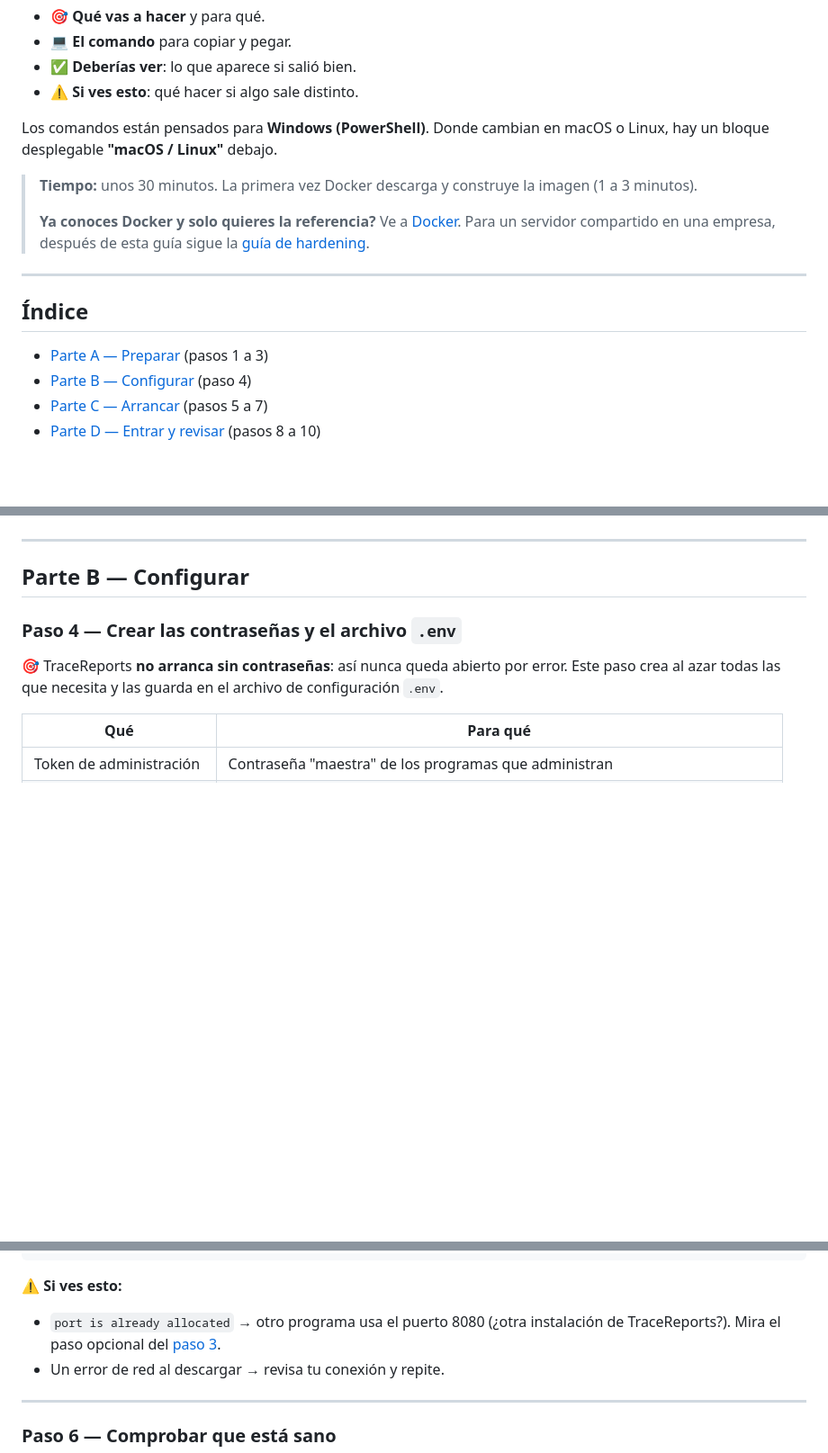
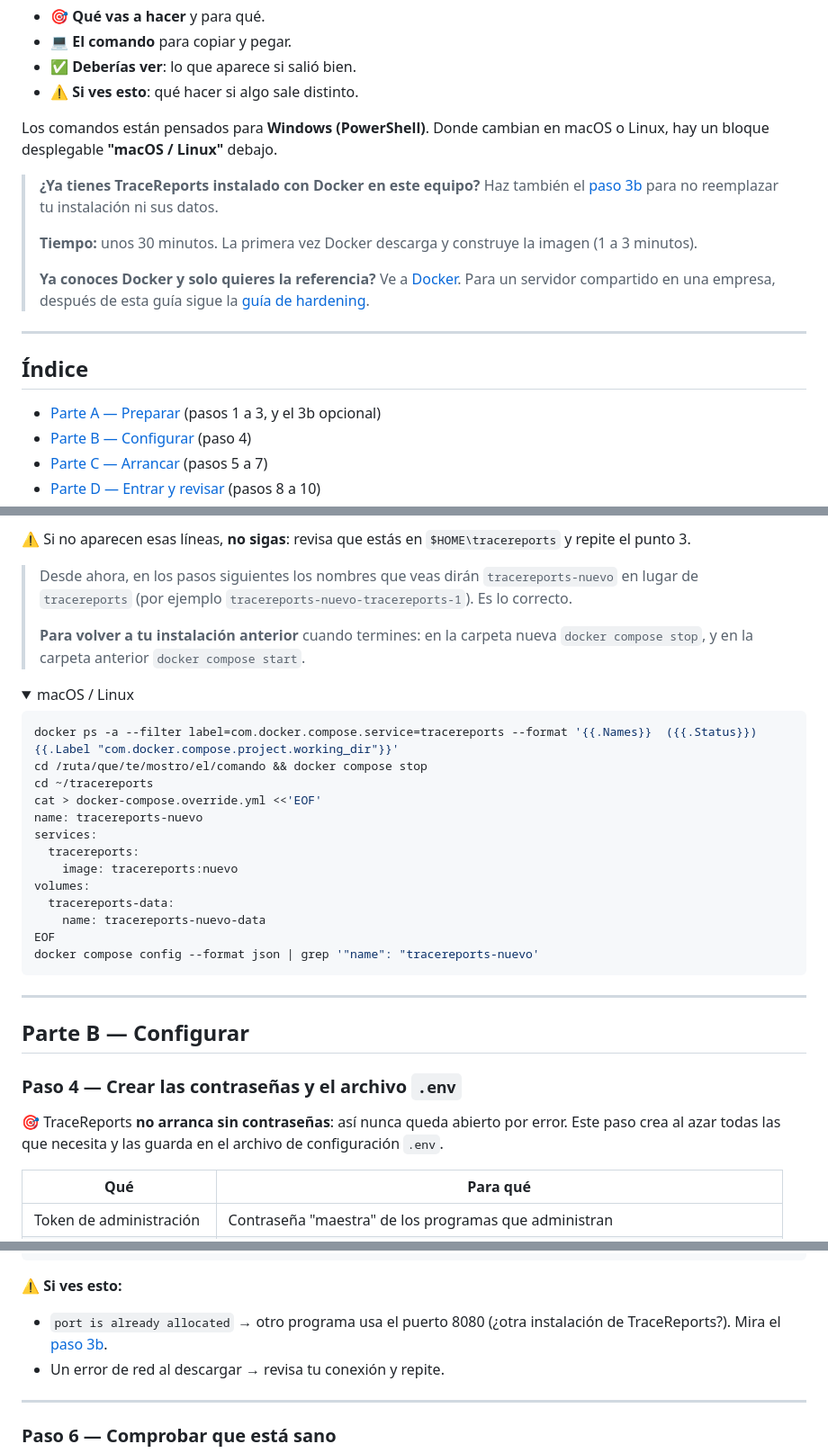
Before and after one commit to josemiguellopez/tracereports, a Markdown page: docs/es/docker-paso-a-paso.md, 3 parts joined by grey strips. Shown at 90% size. GitHub-like rendering; folded sections open; blank space fills up the shorter version.

````diff
--- a/docs/es/docker-paso-a-paso.md
+++ b/docs/es/docker-paso-a-paso.md
@@ -16,6 +16,10 @@ comprobar que la seguridad está bien configurada.
 Los comandos están pensados para **Windows (PowerShell)**. Donde cambian en macOS o Linux, hay un bloque
 desplegable **"macOS / Linux"** debajo.
 
+> **¿Ya tienes TraceReports instalado con Docker en este equipo?** Haz también el
+> [paso 3b](#paso-3b--opcional-si-ya-tienes-tracereports-instalado) para no reemplazar tu instalación ni
+> sus datos.
+>
 > **Tiempo:** unos 30 minutos. La primera vez Docker descarga y construye la imagen (1 a 3 minutos).
 >
 > **Ya conoces Docker y solo quieres la referencia?** Ve a [Docker](docker.md). Para un servidor compartido
@@ -25,7 +29,7 @@ desplegable **"macOS / Linux"** debajo.
 
 ## Índice
 
-- [Parte A — Preparar](#parte-a--preparar) (pasos 1 a 3)
+- [Parte A — Preparar](#parte-a--preparar) (pasos 1 a 3, y el 3b opcional)
 - [Parte B — Configurar](#parte-b--configurar) (paso 4)
 - [Parte C — Arrancar](#parte-c--arrancar) (pasos 5 a 7)
 - [Parte D — Entrar y revisar](#parte-d--entrar-y-revisar) (pasos 8 a 10)
@@ -176,3 +215,28 @@ Para volver a la anterior más adelante: en la carpeta nueva `docker compose sto
+⚠️ Si no aparecen esas líneas, **no sigas**: revisa que estás en `$HOME\tracereports` y repite el punto 3.
+
+> Desde ahora, en los pasos siguientes los nombres que veas dirán `tracereports-nuevo` en lugar de
+> `tracereports` (por ejemplo `tracereports-nuevo-tracereports-1`). Es lo correcto.
+>
+> **Para volver a tu instalación anterior** cuando termines: en la carpeta nueva `docker compose stop`, y en
+> la carpeta anterior `docker compose start`.
+
+<details><summary>macOS / Linux</summary>
+
+```bash
+docker ps -a --filter label=com.docker.compose.service=tracereports --format '{{.Names}}  ({{.Status}})  {{.Label "com.docker.compose.project.working_dir"}}'
+cd /ruta/que/te/mostro/el/comando && docker compose stop
+cd ~/tracereports
+cat > docker-compose.override.yml <<'EOF'
+name: tracereports-nuevo
+services:
+  tracereports:
+    image: tracereports:nuevo
+volumes:
+  tracereports-data:
+    name: tracereports-nuevo-data
+EOF
+docker compose config --format json | grep '"name": "tracereports-nuevo'
+```
 
 </details>
 
@@ -304,7 +368,7 @@ docker compose up -d
 ⚠️ **Si ves esto:**
 
 - `port is already allocated` → otro programa usa el puerto 8080 (¿otra instalación de TraceReports?).
-  Mira el paso opcional del [paso 3](#paso-3--descargar-tracereports).
+  Mira el [paso 3b](#paso-3b--opcional-si-ya-tienes-tracereports-instalado).
 - Un error de red al descargar → revisa tu conexión y repite.
 
 ---
````
Also changed, not shown: other parts of docs/es/docker-paso-a-paso.md (+71 -31 lines), docs/en/docker-step-by-step.md (+103 -33 lines).
